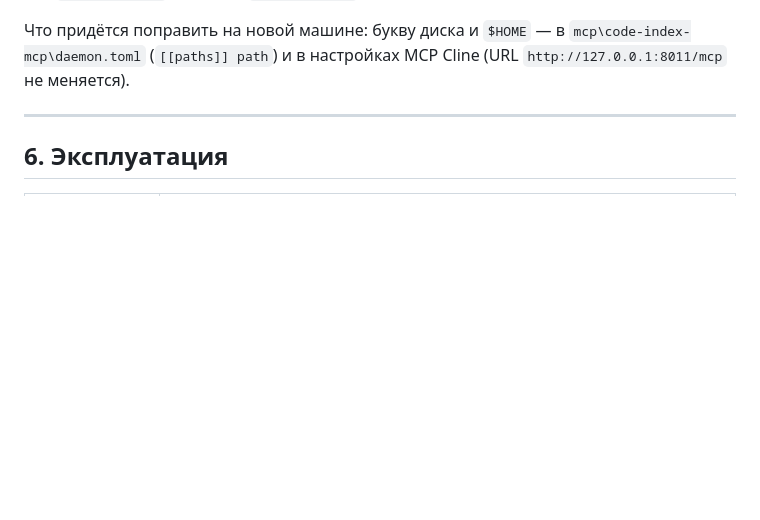
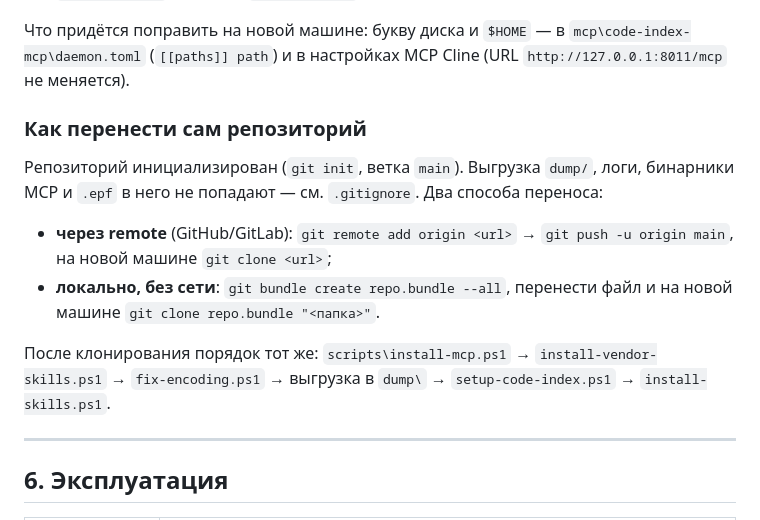
Before and after one commit to 1287c13/agent-1287c13-1c, a Markdown page: README.md, the part around the change. Rendered like a GitHub page; blank space fills up the shorter version.

Commit message:
README: перенос репозитория на другую машину (remote или git bundle)

```diff
--- a/README.md
+++ b/README.md
@@ -153,6 +153,20 @@ cd C:\w\1c\агент
 `mcp\code-index-mcp\daemon.toml` (`[[paths]] path`) и в настройках MCP Cline (URL
 `http://127.0.0.1:8011/mcp` не меняется).
 
+### Как перенести сам репозиторий
+
+Репозиторий инициализирован (`git init`, ветка `main`). Выгрузка `dump/`, логи,
+бинарники MCP и `.epf` в него не попадают — см. `.gitignore`. Два способа переноса:
+
+* **через remote** (GitHub/GitLab): `git remote add origin <url>` → `git push -u origin main`,
+  на новой машине `git clone <url>`;
+* **локально, без сети**: `git bundle create repo.bundle --all`, перенести файл и на новой
+  машине `git clone repo.bundle "<папка>"`.
+
+После клонирования порядок тот же: `scripts\install-mcp.ps1` →
+`install-vendor-skills.ps1` → `fix-encoding.ps1` → выгрузка в `dump\` →
+`setup-code-index.ps1` → `install-skills.ps1`.
+
 ---
 
 ## 6. Эксплуатация
```
